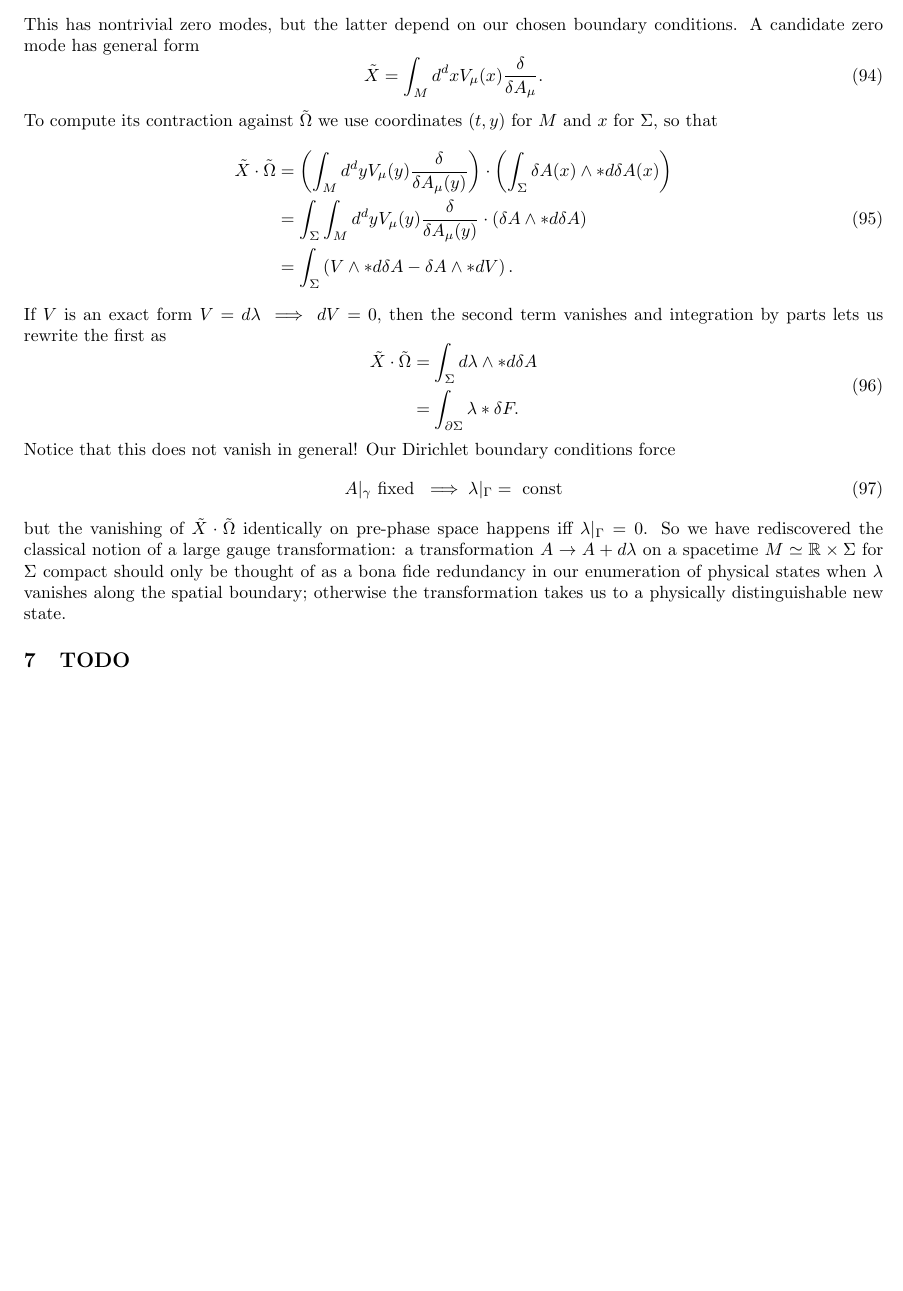
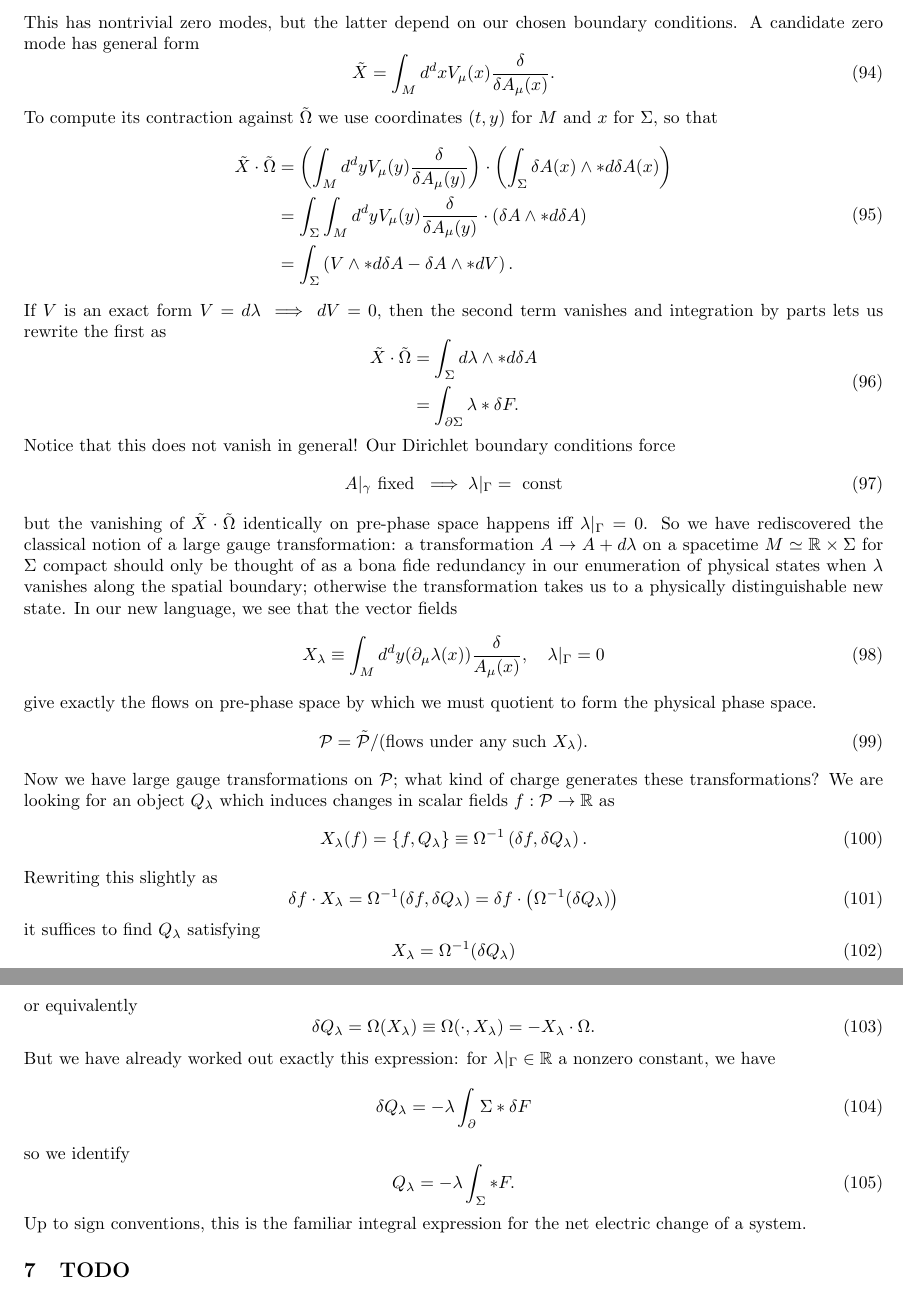
Before and after one commit to mathewphilipc/notes, a LaTeX document (covariant_phase_space.tex): part of page 12 of 12 before the commit and two parts of pages 12 and 13 of 13 after it, the two joined at a grey line, cut so that both start at the same text, the shorter picture padded with empty space. Compiled offline with pdfLaTeX; a missing bibliography style is replaced by a similar one.

Commit message:
more on maxwell

```diff
--- a/covariant_phase_space.tex
+++ b/covariant_phase_space.tex
@@ -532,7 +532,7 @@ then we can consistently set $\ell$ and $C$ to $0$. Then our pre-symplectic curr
 \omega = \delta \Theta = - \delta A \wedge * \delta F \implies \tilde{\Omega} = - \int_\Sigma \delta A \wedge * \delta F.
 \end{equation}
 This has nontrivial zero modes, but the latter depend on our chosen boundary conditions. A candidate zero mode has general form \begin{equation}
-\tilde{X} = \int_M d^d x V_\mu(x) \frac{\delta}{\delta A_\mu}.
+\tilde{X} = \int_M d^d x V_\mu(x) \frac{\delta}{\delta A_\mu(x)}.
 \end{equation}
 To compute its contraction against $\tilde{\Omega}$ we use coordinates $(t, y)$ for $M$ and $x$ for $\Sigma$, so that \begin{equation}
 \begin{aligned}
@@ -551,7 +551,32 @@ Notice that this does not vanish in general! Our Dirichlet boundary conditions f
 \begin{equation}
 A|_\gamma \mbox{ fixed } \implies \lambda|_\Gamma = \mbox{ const}
 \end{equation}
-but the vanishing of $\tilde{X} \cdot \tilde{\Omega}$ identically on pre-phase space happens iff $\lambda|_\Gamma = 0$. So we have rediscovered the classical notion of a large gauge transformation: a transformation $A \to A + d \lambda$ on a spacetime $M \simeq \R \times \Sigma$ for $\Sigma$ compact should only be thought of as a bona fide redundancy in our enumeration of physical states when $\lambda$ vanishes along the spatial boundary; otherwise the transformation takes us to a physically distinguishable new state.
+but the vanishing of $\tilde{X} \cdot \tilde{\Omega}$ identically on pre-phase space happens iff $\lambda|_\Gamma = 0$. So we have rediscovered the classical notion of a large gauge transformation: a transformation $A \to A + d \lambda$ on a spacetime $M \simeq \R \times \Sigma$ for $\Sigma$ compact should only be thought of as a bona fide redundancy in our enumeration of physical states when $\lambda$ vanishes along the spatial boundary; otherwise the transformation takes us to a physically distinguishable new state. In our new language, we see that the vector fields \begin{equation}
+X_\lambda \equiv \int_M d^d y (\D_\mu \lambda(x)) \frac{\delta}{A_\mu(x)}, \quad \lambda|_\Gamma = 0
+\end{equation}
+give exactly the flows on pre-phase space by which we must quotient to form the physical phase space. \begin{equation}
+\mc{P} = \tilde{\mc{P}} / \mbox{(flows under any such $X_\lambda$)}.
+\end{equation}
+Now we have large gauge transformations on $\mc{P}$; what kind of charge generates these transformations? We are looking for an object $Q_\lambda$ which induces changes in scalar fields $f: \mc{P} \to \R$ as \begin{equation}
+X_\lambda(f) = \{f, Q_\lambda\} \equiv \Omega^{-1} \LP \delta f, \delta Q_\lambda \RP.
+\end{equation}
+Rewriting this slightly as \begin{equation}
+\delta f \cdot X_\lambda = \Omega^{-1}(\delta f, \delta Q_\lambda) = \delta f \cdot \LP \Omega^{-1}(\delta Q_\lambda) \RP
+\end{equation}
+it suffices to find $Q_\lambda$ satisfying \begin{equation}
+X_\lambda = \Omega^{-1} (\delta Q_\lambda)
+\end{equation}
+or equivalently \begin{equation}
+\delta Q_\lambda = \Omega(X_\lambda) \equiv \Omega( \cdot, X_\lambda) = - X_\lambda \cdot \Omega.
+\end{equation}
+But we have already worked out exactly this expression: for $\lambda|_\Gamma \in \R$ a nonzero constant, we have \begin{equation}
+\delta Q_\lambda = - \lambda \int_\D \Sigma * \delta F
+\end{equation}
+so we identify \begin{equation}
+Q_\lambda = - \lambda \int_\Sigma * F.
+\end{equation}
+Up to sign conventions, this is the familiar integral expression for the net electric change of a system.
+
 
 
 \section{TODO}
```
Also changed, not shown: covariant_phase_space.pdf.
